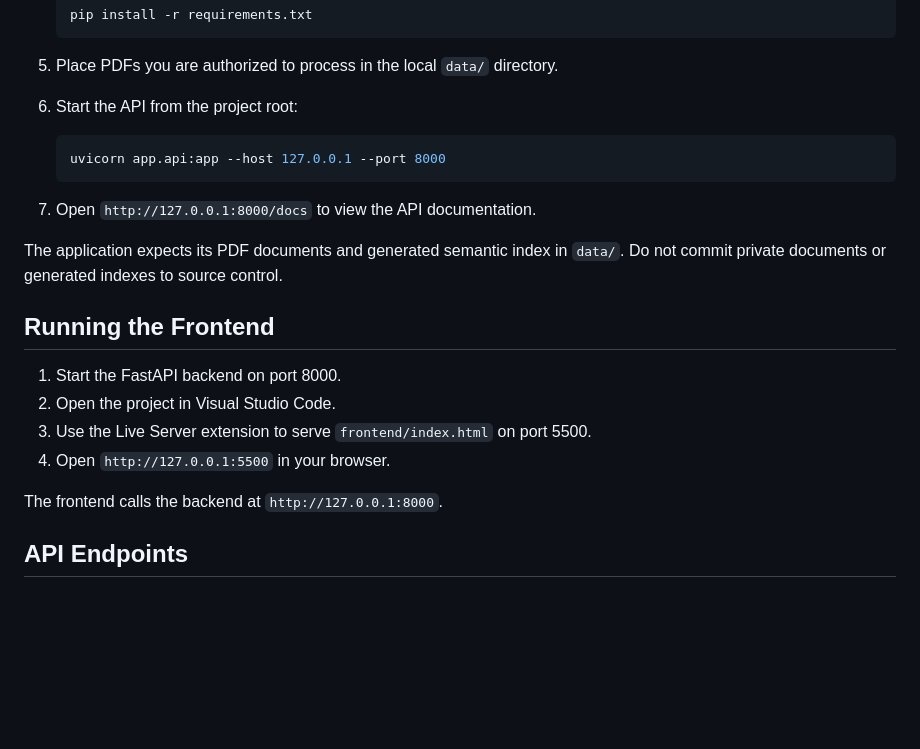
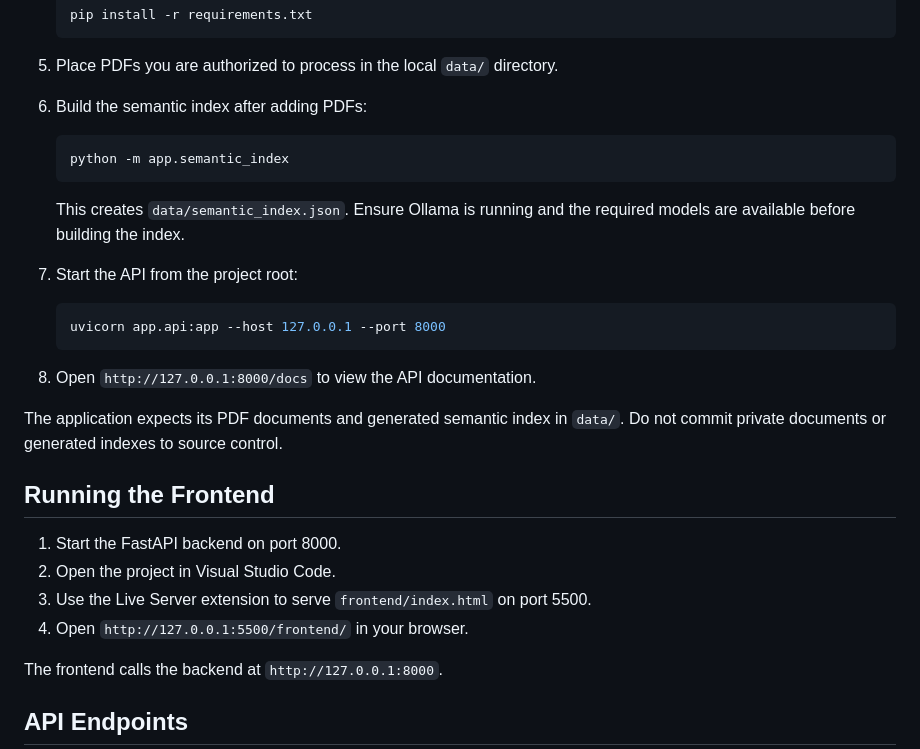
Before and after one commit to ysneha05/AI-Document-Intelligence-RAG, a Markdown page: README.md, the part around the change. Drawn GitHub-style; blank space fills up the shorter version.

Commit message:
Improve local setup instructions

````diff
--- a/README.md
+++ b/README.md
@@ -83,13 +83,22 @@ flowchart TD
    ```
 
 5. Place PDFs you are authorized to process in the local `data/` directory.
-6. Start the API from the project root:
+
+6. Build the semantic index after adding PDFs:
+
+   ```bash
+   python -m app.semantic_index
+   ```
+
+   This creates `data/semantic_index.json`. Ensure Ollama is running and the required models are available before building the index.
+
+7. Start the API from the project root:
 
    ```bash
    uvicorn app.api:app --host 127.0.0.1 --port 8000
    ```
 
-7. Open `http://127.0.0.1:8000/docs` to view the API documentation.
+8. Open `http://127.0.0.1:8000/docs` to view the API documentation.
 
 The application expects its PDF documents and generated semantic index in `data/`. Do not commit private documents or generated indexes to source control.
 
@@ -98,7 +107,7 @@ The application expects its PDF documents and generated semantic index in `data/
 1. Start the FastAPI backend on port 8000.
 2. Open the project in Visual Studio Code.
 3. Use the Live Server extension to serve `frontend/index.html` on port 5500.
-4. Open `http://127.0.0.1:5500` in your browser.
+4. Open `http://127.0.0.1:5500/frontend/` in your browser.
 
 The frontend calls the backend at `http://127.0.0.1:8000`.
 
````
